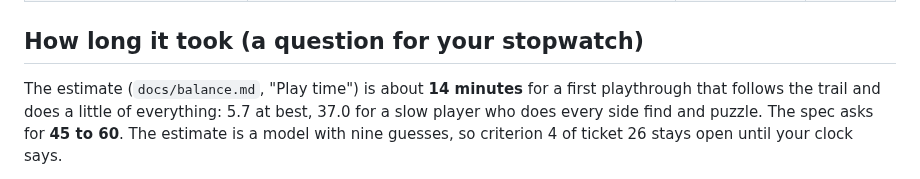
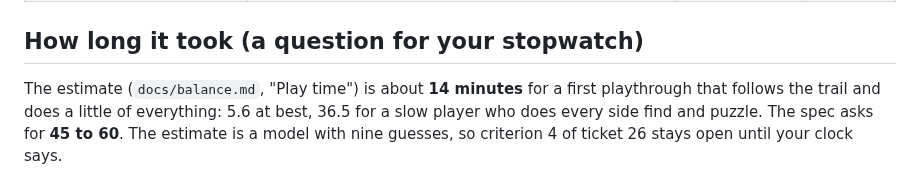
Before and after one commit to ffindusz/Island-Adventure-RPG, a Markdown page: docs/playtest-checklist.md, the part around the change. GitHub-like rendering.

Commit message:
Put the play-time estimate of the checklist right after the balance pass
The balance pass of the Long Bow as the only bow moved the low estimate from 5.7 to 5.6 minutes and the high one from 37.0 to 36.5 (docs/balance.md, Play time); the checklist still quoted the old two.

Co-authored-by: Copilot <223556219+Copilot@users.noreply.github.com>

```diff
--- a/docs/playtest-checklist.md
+++ b/docs/playtest-checklist.md
@@ -165,7 +165,7 @@ page names the keys that close it (C/TAB, I, M or H, then Esc) and is all on the
 ## How long it took (a question for your stopwatch)
 
 The estimate (`docs/balance.md`, "Play time") is about **14 minutes** for a first playthrough that follows the trail
-and does a little of everything: 5.7 at best, 37.0 for a slow player who does every side find and puzzle. The spec
+and does a little of everything: 5.6 at best, 36.5 for a slow player who does every side find and puzzle. The spec
 asks for **45 to 60**. The estimate is a model with nine guesses, so criterion 4 of ticket 26 stays open until your
 clock says.
 
```
